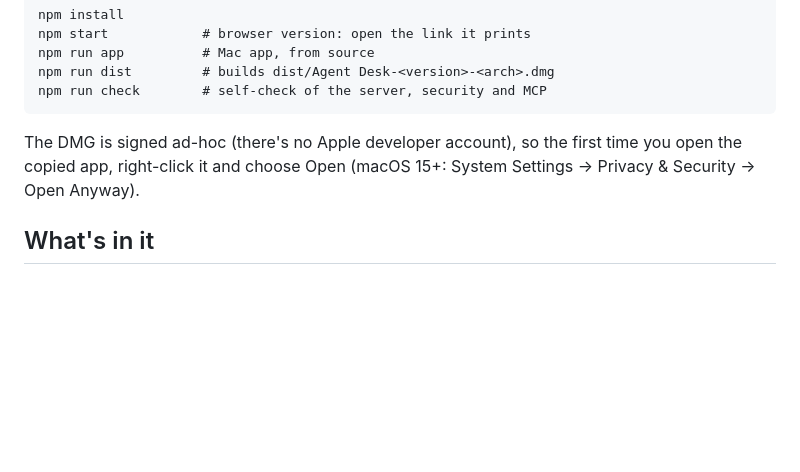
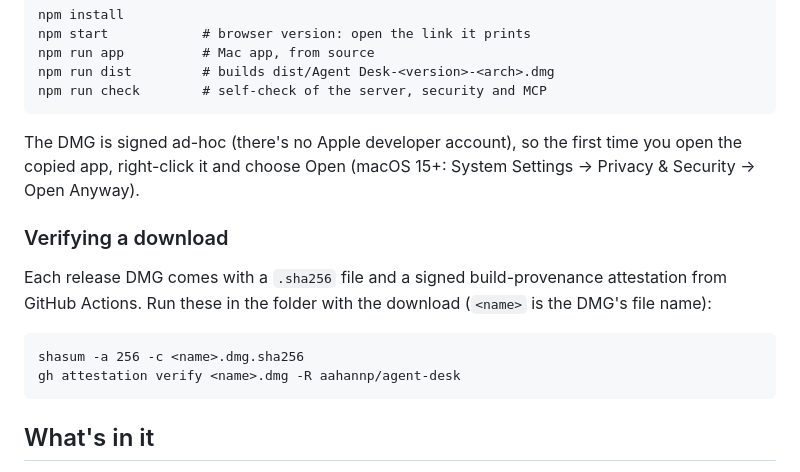
Before and after one commit to aahannp/agent-desk, a Markdown page: README.md, the part around the change. GitHub-like rendering; blank space fills up the shorter version.

Commit message:
docs: add 'Verifying a download' note to README
Co-Authored-By: Claude Sonnet 5.5 <noreply@anthropic.com>

```diff
--- a/README.md
+++ b/README.md
@@ -15,6 +15,14 @@ real terminal running the agent's own CLI, so Claude Code uses your normal Claud
 
 The DMG is signed ad-hoc (there's no Apple developer account), so the first time you open the copied app,
 right-click it and choose Open (macOS 15+: System Settings → Privacy & Security → Open Anyway).
+
+### Verifying a download
+
+Each release DMG comes with a `.sha256` file and a signed build-provenance attestation from GitHub Actions.
+Run these in the folder with the download (`<name>` is the DMG's file name):
+
+    shasum -a 256 -c <name>.dmg.sha256
+    gh attestation verify <name>.dmg -R aahannp/agent-desk
 
 ## What's in it
 
```
